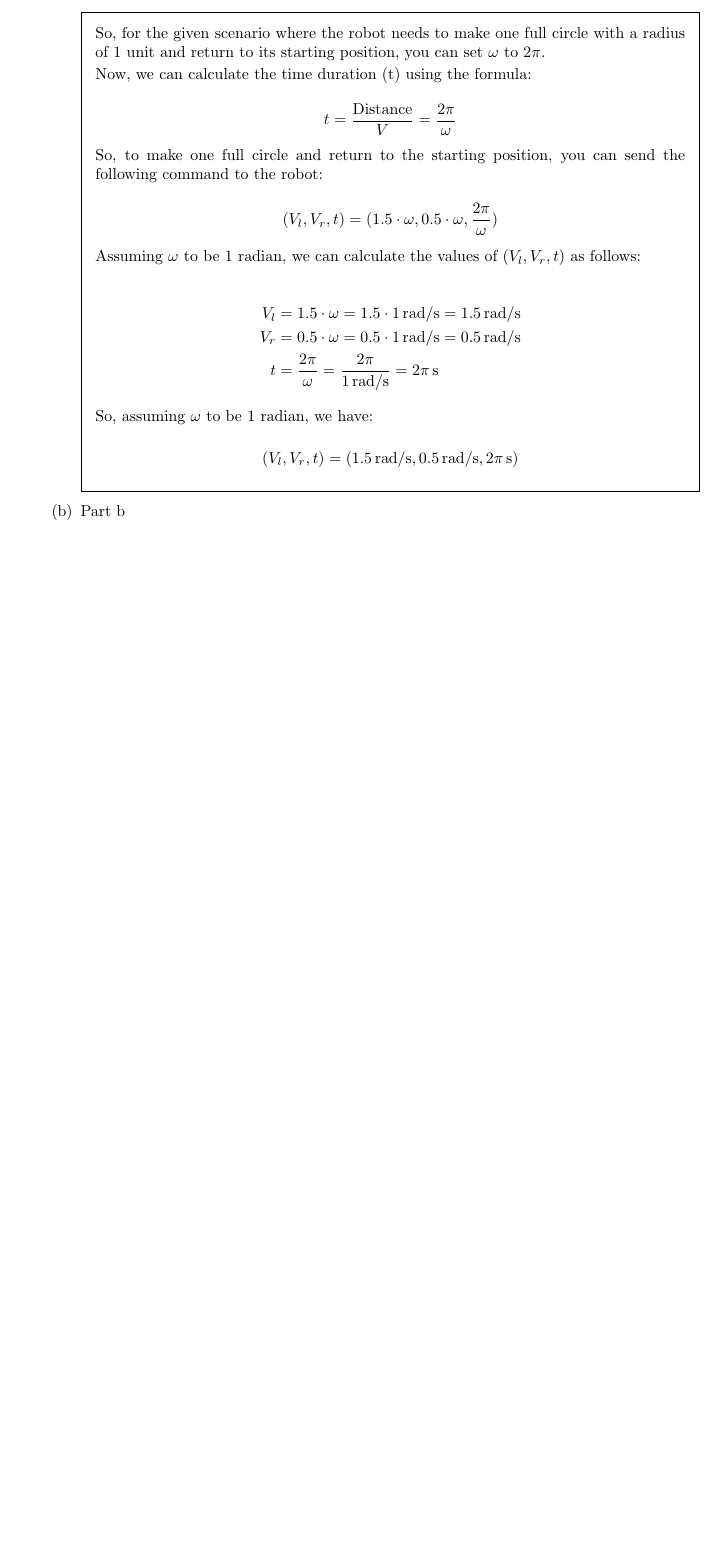
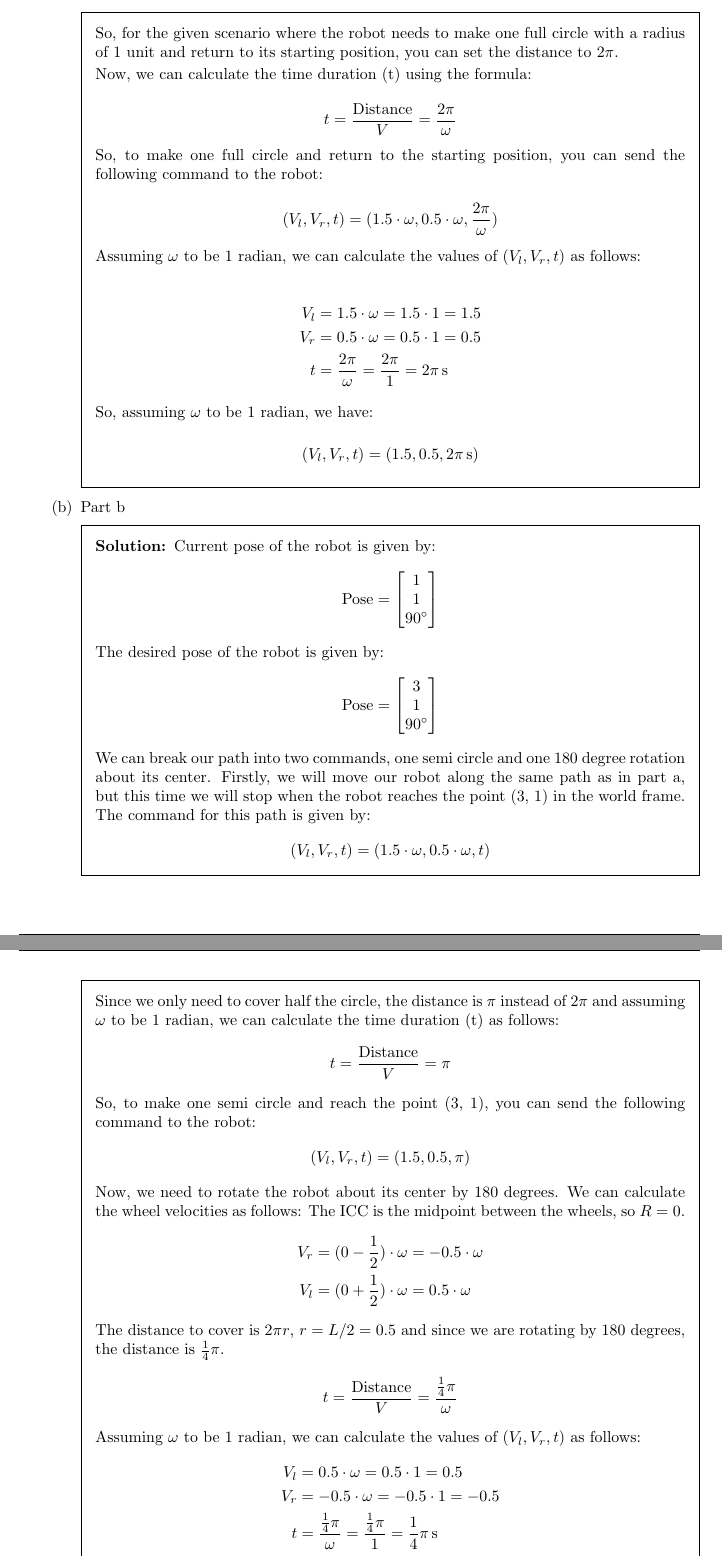
Before and after one commit to aliasgharchakera/MR-Fall23-Assignment01, a LaTeX problem sheet (main.tex): part of page 9 of 9 before the commit and two parts of pages 9 and 10 of 11 after it, the two joined at a grey line, cut so that both start at the same text, the shorter picture padded with empty space. Compiled offline with pdfLaTeX.

Commit message:
4b complete

```diff
--- a/main.tex
+++ b/main.tex
@@ -634,7 +634,7 @@
             \[V = \frac{V_l + V_r}{2} = \frac{0.5\omega + 1.5\omega}{2} = \frac{2\omega}{2} = \omega\]
 
             So, for the given scenario where the robot needs to make one full circle with a
-            radius of 1 unit and return to its starting position, you can set \(\omega\) to
+            radius of 1 unit and return to its starting position, you can set the distance to
             \(2\pi\).
 
             Now, we can calculate the time duration (t) using the formula:
@@ -650,15 +650,61 @@
             t)\) as follows:
 
             \begin{align*}
-                V_l & = 1.5 \cdot \omega = 1.5 \cdot 1 \, \text{rad/s} = 1.5 \, \text{rad/s}    \\
-                V_r & = 0.5 \cdot \omega = 0.5 \cdot 1 \, \text{rad/s} = 0.5 \, \text{rad/s}    \\
-                t   & = \frac{2\pi}{\omega} = \frac{2\pi}{1 \, \text{rad/s}} = 2\pi \, \text{s}
+                V_l & = 1.5 \cdot \omega = 1.5 \cdot 1  = 1.5                    \\
+                V_r & = 0.5 \cdot \omega = 0.5 \cdot 1  = 0.5                    \\
+                t   & = \frac{2\pi}{\omega} = \frac{2\pi}{1 } = 2\pi \, \text{s}
             \end{align*}
 
             So, assuming \(\omega\) to be 1 radian, we have:
 
             \[
-                (V_l, V_r, t) = (1.5 \, \text{rad/s}, 0.5 \, \text{rad/s}, 2\pi \, \text{s})
+                (V_l, V_r, t) = (1.5 , 0.5 , 2\pi \, \text{s})
             \]
         \end{solution}
         \part Part b
+        \begin{solution}
+            Current pose of the robot is given by:
+            \begin{align*}
+                \text{Pose} & = \begin{bmatrix}
+                                    1        \\
+                                    1        \\
+                                    90^\circ \\
+                                \end{bmatrix}
+            \end{align*}
+            The desired pose of the robot is given by:
+            \begin{align*}
+                \text{Pose} & = \begin{bmatrix}
+                                    3        \\
+                                    1        \\
+                                    90^\circ \\
+                                \end{bmatrix}
+            \end{align*}
+            We can break our path into two commands, one semi circle and one 180 degree rotation about its center.
+            Firstly, we will move our robot along the same path as in part a, but this time we will stop when the robot reaches the point (3, 1) in the world frame. The command for this path is given by:
+            \begin{align*}
+                (V_l, V_r, t) & = (1.5\cdot\omega, 0.5\cdot\omega, t)
+            \end{align*}
+            Since we only need to cover half the circle, the distance is $\pi$ instead of $2\pi$ and assuming \(\omega\) to be 1 radian, we can calculate the time duration (t) as follows:
+            \begin{align*}
+                t & = \frac{\text{Distance}}{V} = \pi
+            \end{align*}
+            So, to make one semi circle and reach the point (3, 1), you can send the following command to the robot:
+            \begin{align*}
+                (V_l, V_r, t) & = (1.5, 0.5, \pi)
+            \end{align*}
+            Now, we need to rotate the robot about its center by 180 degrees. We can calculate the wheel velocities as follows:
+            The ICC is the midpoint between the wheels, so $R = 0$.
+            \begin{align*}
+                V_r & = (0 - \frac{1}{2}) \cdot \omega = - 0.5 \cdot \omega \\
+                V_l & = (0 + \frac{1}{2}) \cdot \omega = 0.5 \cdot \omega
+            \end{align*}
+            The distance to cover is $2\pi r$, $r = L/2 = 0.5$ and since we are rotating by 180 degrees, the distance is $\frac{1}{4} \pi$.
+            \begin{align*}
+                t & = \frac{\text{Distance}}{V} = \frac{\frac{1}{4} \pi}{\omega}
+            \end{align*}
+            Assuming \(\omega\) to be 1 radian, we can calculate the values of \((V_l, V_r, t)\) as follows:
+            \begin{align*}
+                V_l & = 0.5 \cdot \omega = 0.5 \cdot 1  = 0.5                                                     \\
+                V_r & = - 0.5 \cdot \omega = - 0.5 \cdot 1  = - 0.5                                               \\
+                t   & = \frac{\frac{1}{4} \pi}{\omega} = \frac{\frac{1}{4} \pi}{1 } = \frac{1}{4} \pi \, \text{s}
+            \end{align*}
@@ -665,3 +715,5 @@
+        \end{solution}
+        \part Part c
         \begin{solution}
 
         \end{solution}
```
Also changed, not shown: main.tex (6 more changed lines). Lines whose indentation alone changed are shown as unchanged.
